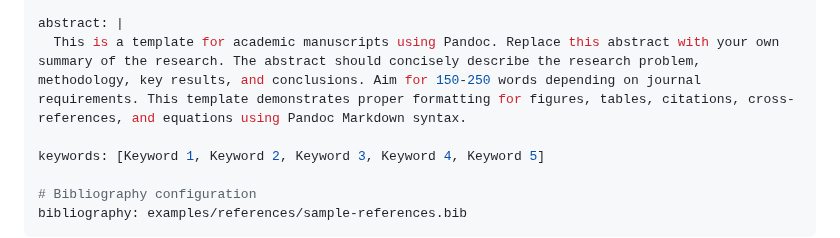
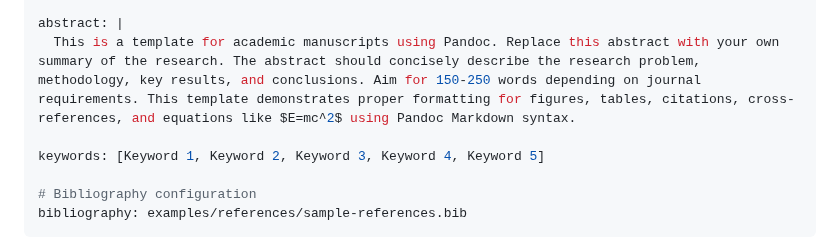
Before and after one commit to cesaryuan/pandoc-manuscript-template, a Markdown page: manuscript.md, the part around the change. Drawn GitHub-style.

Commit message:
fix(manuscript): update abstract to include example equation formatting

```diff
--- a/manuscript.md
+++ b/manuscript.md
@@ -15,7 +15,7 @@ authors:
     corresponding: true
 
 abstract: |
-  This is a template for academic manuscripts using Pandoc. Replace this abstract with your own summary of the research. The abstract should concisely describe the research problem, methodology, key results, and conclusions. Aim for 150-250 words depending on journal requirements. This template demonstrates proper formatting for figures, tables, citations, cross-references, and equations using Pandoc Markdown syntax.
+  This is a template for academic manuscripts using Pandoc. Replace this abstract with your own summary of the research. The abstract should concisely describe the research problem, methodology, key results, and conclusions. Aim for 150-250 words depending on journal requirements. This template demonstrates proper formatting for figures, tables, citations, cross-references, and equations like $E=mc^2$ using Pandoc Markdown syntax.
 
 keywords: [Keyword 1, Keyword 2, Keyword 3, Keyword 4, Keyword 5]
 
```
